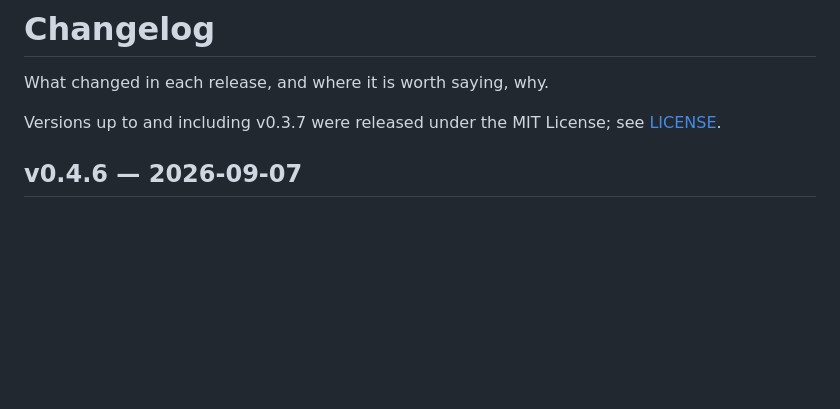
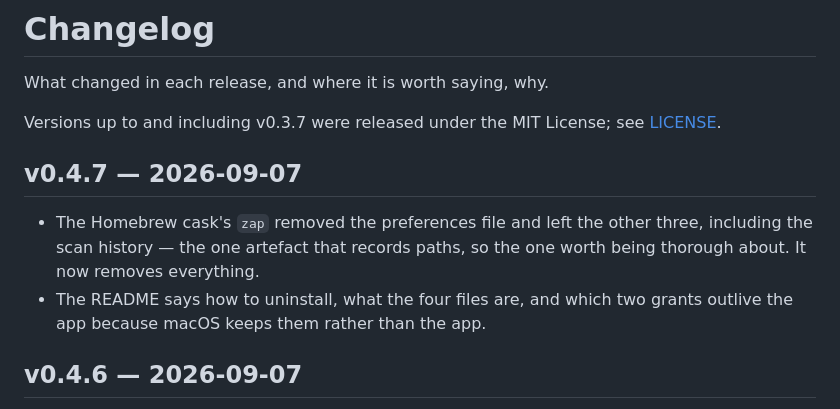
Before and after one commit to Jarvis322/macos-sysdata, a Markdown page: CHANGELOG.md, the part around the change. Rendered like a GitHub page; blank space fills up the shorter version.

```diff
--- a/CHANGELOG.md
+++ b/CHANGELOG.md
@@ -4,6 +4,14 @@ What changed in each release, and where it is worth saying, why.
 
 Versions up to and including v0.3.7 were released under the MIT License; see
 [LICENSE](LICENSE).
+
+## v0.4.7 — 2026-09-07
+
+- The Homebrew cask's `zap` removed the preferences file and left the other
+  three, including the scan history — the one artefact that records paths, so
+  the one worth being thorough about. It now removes everything.
+- The README says how to uninstall, what the four files are, and which two
+  grants outlive the app because macOS keeps them rather than the app.
 
 ## v0.4.6 — 2026-09-07
 
```
Also changed, not shown: README.md (+43 -2 lines).
